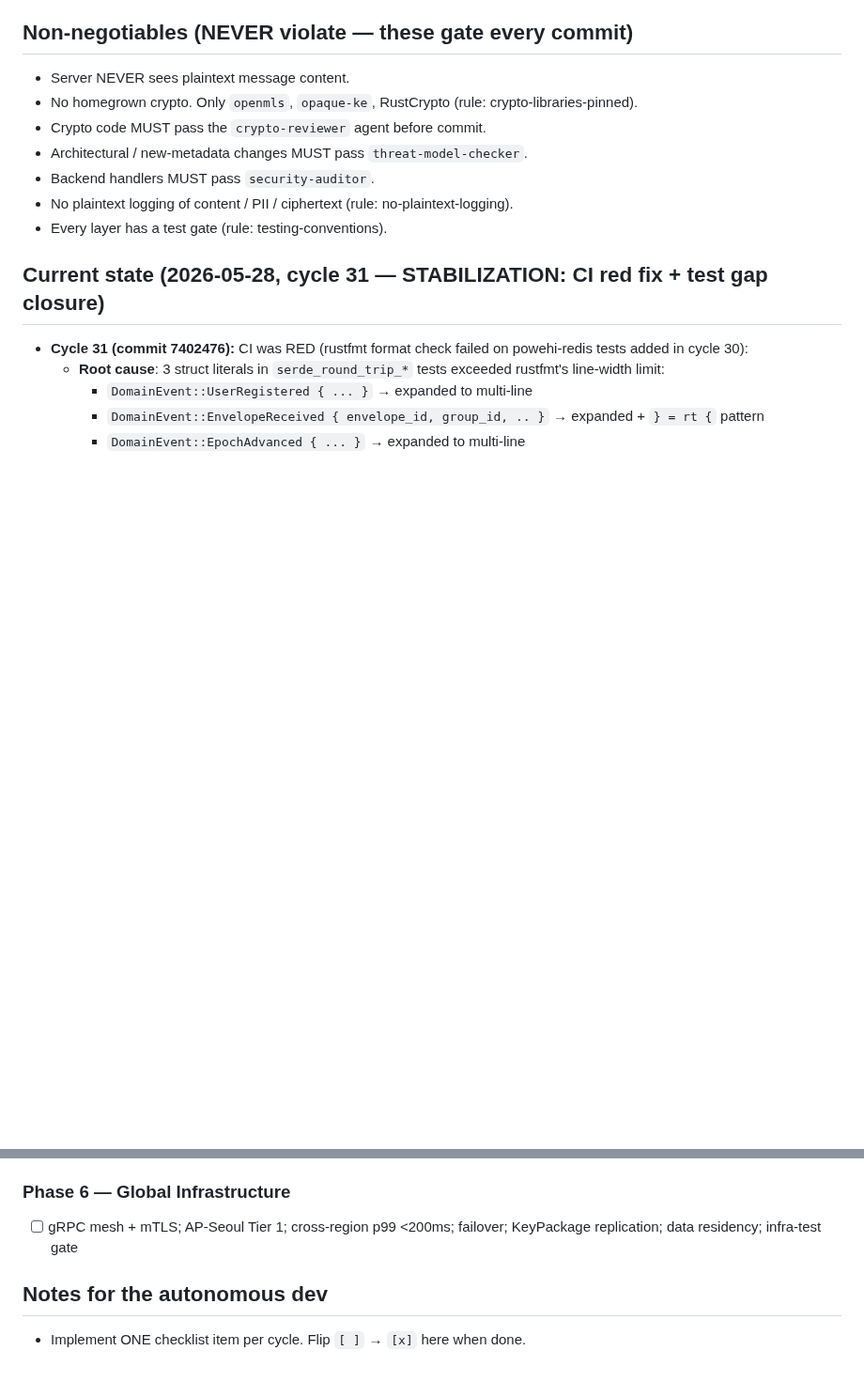
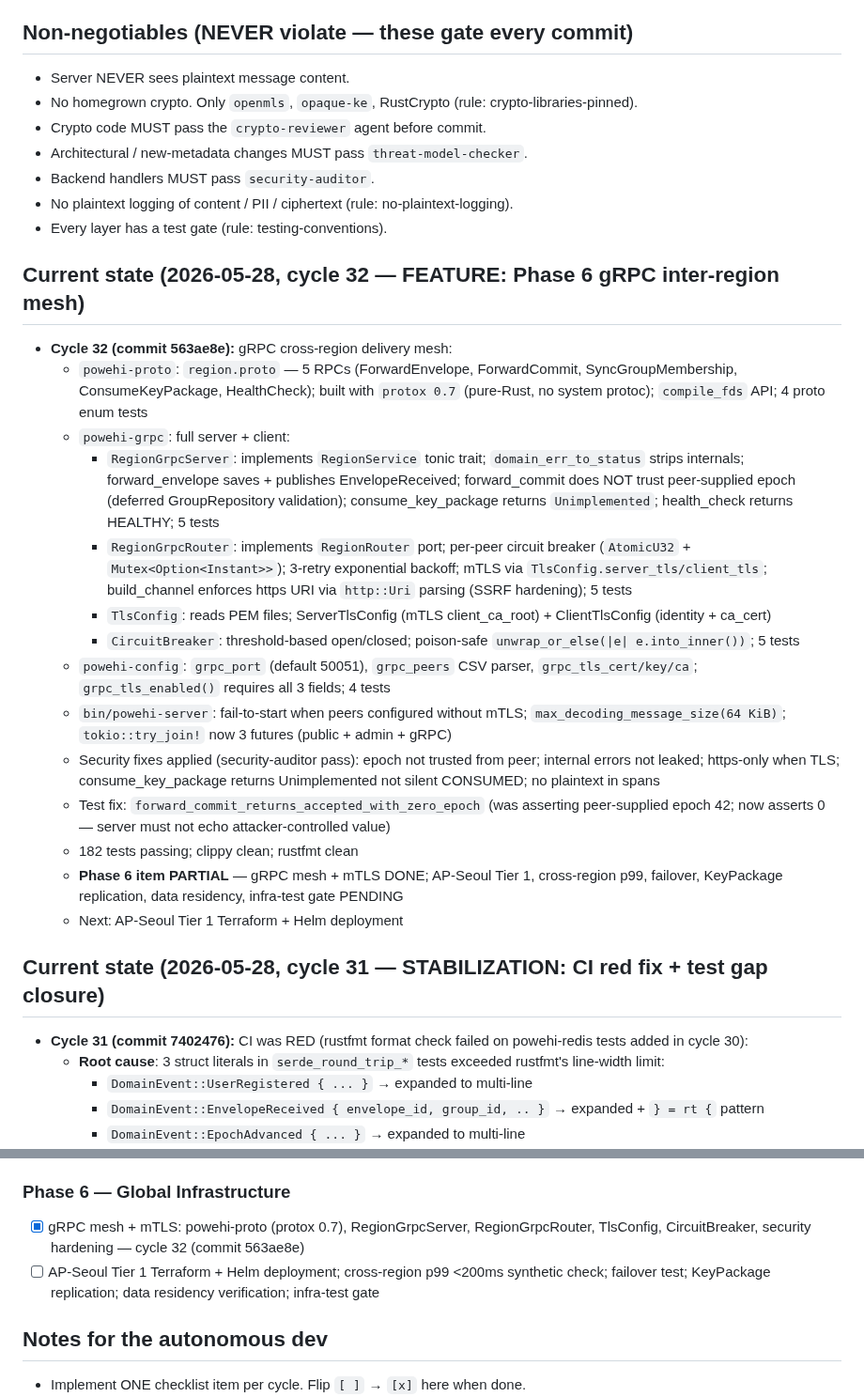
Before and after one commit to yusa-imit/powehi, a Markdown page: .claude/memory/project-context.md, 2 parts joined by grey strips. Shown at 94% size. Rendered like a GitHub page; blank space fills up the shorter version.

Commit message:
chore: update session memory — feature cycle 32 (Phase 6 gRPC mesh)
Co-Authored-By: Claude Sonnet 4.6 <noreply@anthropic.com>

```diff
--- a/.claude/memory/project-context.md
+++ b/.claude/memory/project-context.md
@@ -16,6 +16,22 @@ backend + React 19 / WASM frontend + 3-tier multi-region infra. Protocols: MLS
 - Backend handlers MUST pass `security-auditor`.
 - No plaintext logging of content / PII / ciphertext (rule: no-plaintext-logging).
 - Every layer has a test gate (rule: testing-conventions).
+
+## Current state (2026-05-28, cycle 32 — FEATURE: Phase 6 gRPC inter-region mesh)
+- **Cycle 32 (commit 563ae8e):** gRPC cross-region delivery mesh:
+  - `powehi-proto`: `region.proto` — 5 RPCs (ForwardEnvelope, ForwardCommit, SyncGroupMembership, ConsumeKeyPackage, HealthCheck); built with `protox 0.7` (pure-Rust, no system protoc); `compile_fds` API; 4 proto enum tests
+  - `powehi-grpc`: full server + client:
+    - `RegionGrpcServer`: implements `RegionService` tonic trait; `domain_err_to_status` strips internals; forward_envelope saves + publishes EnvelopeReceived; forward_commit does NOT trust peer-supplied epoch (deferred GroupRepository validation); consume_key_package returns `Unimplemented`; health_check returns HEALTHY; 5 tests
+    - `RegionGrpcRouter`: implements `RegionRouter` port; per-peer circuit breaker (`AtomicU32` + `Mutex<Option<Instant>>`); 3-retry exponential backoff; mTLS via `TlsConfig.server_tls/client_tls`; build_channel enforces https URI via `http::Uri` parsing (SSRF hardening); 5 tests
+    - `TlsConfig`: reads PEM files; ServerTlsConfig (mTLS client_ca_root) + ClientTlsConfig (identity + ca_cert)
+    - `CircuitBreaker`: threshold-based open/closed; poison-safe `unwrap_or_else(|e| e.into_inner())`; 5 tests
+  - `powehi-config`: `grpc_port` (default 50051), `grpc_peers` CSV parser, `grpc_tls_cert/key/ca`; `grpc_tls_enabled()` requires all 3 fields; 4 tests
+  - `bin/powehi-server`: fail-to-start when peers configured without mTLS; `max_decoding_message_size(64 KiB)`; `tokio::try_join!` now 3 futures (public + admin + gRPC)
+  - Security fixes applied (security-auditor pass): epoch not trusted from peer; internal errors not leaked; https-only when TLS; consume_key_package returns Unimplemented not silent CONSUMED; no plaintext in spans
+  - Test fix: `forward_commit_returns_accepted_with_zero_epoch` (was asserting peer-supplied epoch 42; now asserts 0 — server must not echo attacker-controlled value)
+  - 182 tests passing; clippy clean; rustfmt clean
+  - **Phase 6 item PARTIAL** — gRPC mesh + mTLS DONE; AP-Seoul Tier 1, cross-region p99, failover, KeyPackage replication, data residency, infra-test gate PENDING
+  - Next: AP-Seoul Tier 1 Terraform + Helm deployment
 
 ## Current state (2026-05-28, cycle 31 — STABILIZATION: CI red fix + test gap closure)
 - **Cycle 31 (commit 7402476):** CI was RED (rustfmt format check failed on powehi-redis tests added in cycle 30):
@@ -284,7 +300,8 @@ backend + React 19 / WASM frontend + 3-tier multi-region infra. Protocols: MLS
 - [x] SLSA L3 reproducible builds; cosign + Rekor; threat-model-checker pass; load test (10k concurrent WS); PQ migration doc — cycle 29 (commit 75e6c6f)
 
 ### Phase 6 — Global Infrastructure
-- [ ] gRPC mesh + mTLS; AP-Seoul Tier 1; cross-region p99 <200ms; failover; KeyPackage replication; data residency; infra-test gate
+- [x] gRPC mesh + mTLS: powehi-proto (protox 0.7), RegionGrpcServer, RegionGrpcRouter, TlsConfig, CircuitBreaker, security hardening — cycle 32 (commit 563ae8e)
+- [ ] AP-Seoul Tier 1 Terraform + Helm deployment; cross-region p99 <200ms synthetic check; failover test; KeyPackage replication; data residency verification; infra-test gate
 
 ## Notes for the autonomous dev
 - Implement ONE checklist item per cycle. Flip `[ ]` → `[x]` here when done.
```
